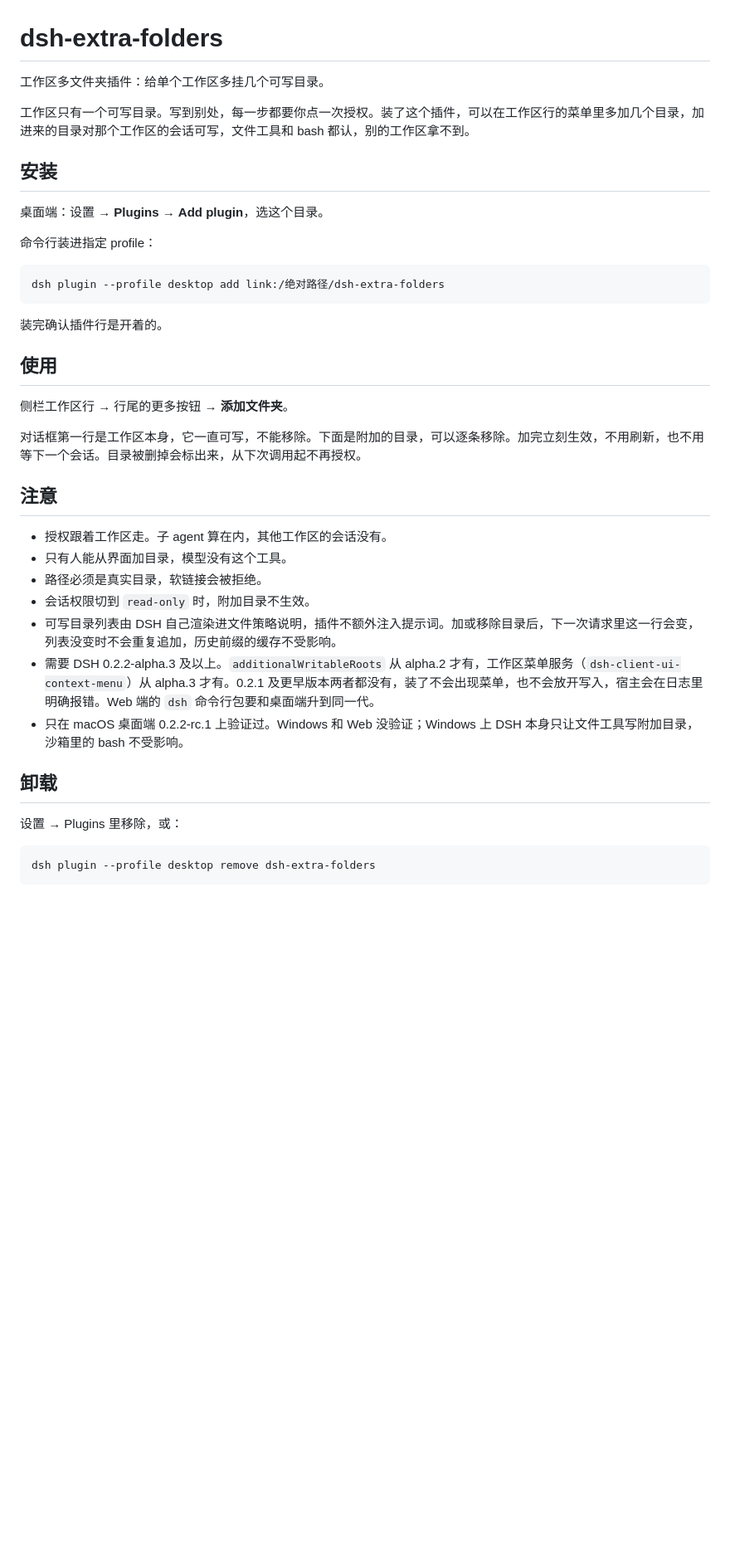
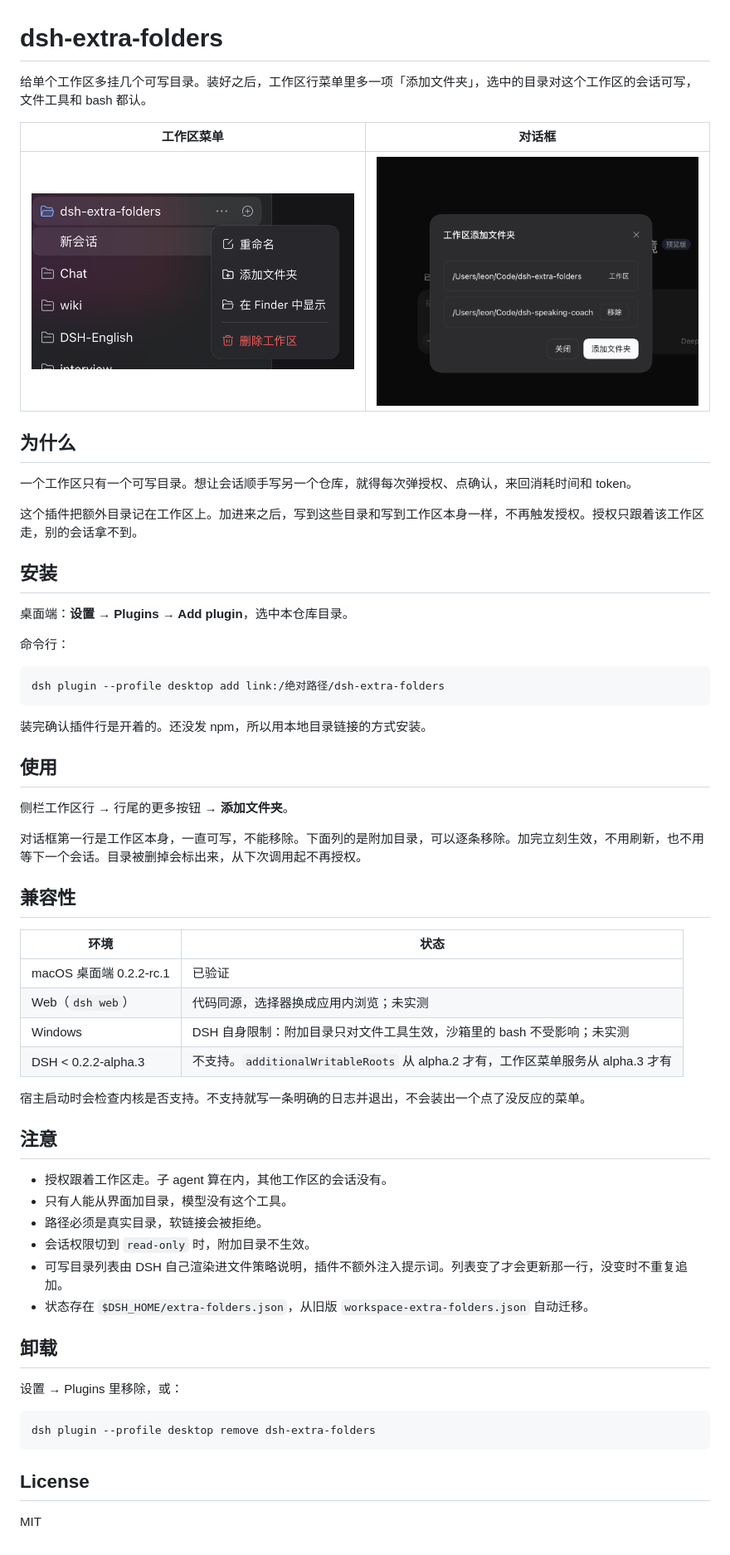
Before and after one commit to kingOfSoySauce/dsh-extra-folders, a Markdown page: README.md, the part around the change. Shown at 83% size. Rendered like a GitHub page; pictures changed too: assets/dialog.png (added), assets/menu.png (added); blank space fills up the shorter version.

Commit message:
Add menu and dialog screenshots to the README

````diff
--- a/README.md
+++ b/README.md
@@ -1,26 +1,45 @@
 # dsh-extra-folders
 
-工作区多文件夹插件：给单个工作区多挂几个可写目录。
+给单个工作区多挂几个可写目录。装好之后，工作区行菜单里多一项「添加文件夹」，选中的目录对这个工作区的会话可写，文件工具和 bash 都认。
 
-工作区只有一个可写目录。写到别处，每一步都要你点一次授权。装了这个插件，可以在工作区行的菜单里多加几个目录，加进来的目录对那个工作区的会话可写，文件工具和 bash 都认，别的工作区拿不到。
+| 工作区菜单 | 对话框 |
+| --- | --- |
+| ![工作区菜单里的「添加文件夹」](assets/menu.png) | ![添加文件夹对话框](assets/dialog.png) |
+
+## 为什么
+
+一个工作区只有一个可写目录。想让会话顺手写另一个仓库，就得每次弹授权、点确认，来回消耗时间和 token。
+
+这个插件把额外目录记在工作区上。加进来之后，写到这些目录和写到工作区本身一样，不再触发授权。授权只跟着该工作区走，别的会话拿不到。
 
 ## 安装
 
-桌面端：设置 → **Plugins** → **Add plugin**，选这个目录。
+桌面端：**设置 → Plugins → Add plugin**，选中本仓库目录。
 
-命令行装进指定 profile：
+命令行：
 
 ```sh
 dsh plugin --profile desktop add link:/绝对路径/dsh-extra-folders
 ```
 
-装完确认插件行是开着的。
+装完确认插件行是开着的。还没发 npm，所以用本地目录链接的方式安装。
 
 ## 使用
 
 侧栏工作区行 → 行尾的更多按钮 → **添加文件夹**。
 
-对话框第一行是工作区本身，它一直可写，不能移除。下面是附加的目录，可以逐条移除。加完立刻生效，不用刷新，也不用等下一个会话。目录被删掉会标出来，从下次调用起不再授权。
+对话框第一行是工作区本身，一直可写，不能移除。下面列的是附加目录，可以逐条移除。加完立刻生效，不用刷新，也不用等下一个会话。目录被删掉会标出来，从下次调用起不再授权。
+
+## 兼容性
+
+| 环境 | 状态 |
+| --- | --- |
+| macOS 桌面端 0.2.2-rc.1 | 已验证 |
+| Web（`dsh web`） | 代码同源，选择器换成应用内浏览；未实测 |
+| Windows | DSH 自身限制：附加目录只对文件工具生效，沙箱里的 bash 不受影响；未实测 |
+| DSH < 0.2.2-alpha.3 | 不支持。`additionalWritableRoots` 从 alpha.2 才有，工作区菜单服务从 alpha.3 才有 |
+
+宿主启动时会检查内核是否支持。不支持就写一条明确的日志并退出，不会装出一个点了没反应的菜单。
 
 ## 注意
 
@@ -28,9 +47,8 @@ dsh plugin --profile desktop add link:/绝对路径/dsh-extra-folders
 - 只有人能从界面加目录，模型没有这个工具。
 - 路径必须是真实目录，软链接会被拒绝。
 - 会话权限切到 `read-only` 时，附加目录不生效。
-- 可写目录列表由 DSH 自己渲染进文件策略说明，插件不额外注入提示词。加或移除目录后，下一次请求里这一行会变，列表没变时不会重复追加，历史前缀的缓存不受影响。
-- 需要 DSH 0.2.2-alpha.3 及以上。`additionalWritableRoots` 从 alpha.2 才有，工作区菜单服务（`dsh-client-ui-context-menu`）从 alpha.3 才有。0.2.1 及更早版本两者都没有，装了不会出现菜单，也不会放开写入，宿主会在日志里明确报错。Web 端的 `dsh` 命令行包要和桌面端升到同一代。
-- 只在 macOS 桌面端 0.2.2-rc.1 上验证过。Windows 和 Web 没验证；Windows 上 DSH 本身只让文件工具写附加目录，沙箱里的 bash 不受影响。
+- 可写目录列表由 DSH 自己渲染进文件策略说明，插件不额外注入提示词。列表变了才会更新那一行，没变时不重复追加。
+- 状态存在 `$DSH_HOME/extra-folders.json`，从旧版 `workspace-extra-folders.json` 自动迁移。
 
 ## 卸载
 
@@ -39,3 +57,7 @@ dsh plugin --profile desktop add link:/绝对路径/dsh-extra-folders
 ```sh
 dsh plugin --profile desktop remove dsh-extra-folders
 ```
+
+## License
+
+MIT
````
